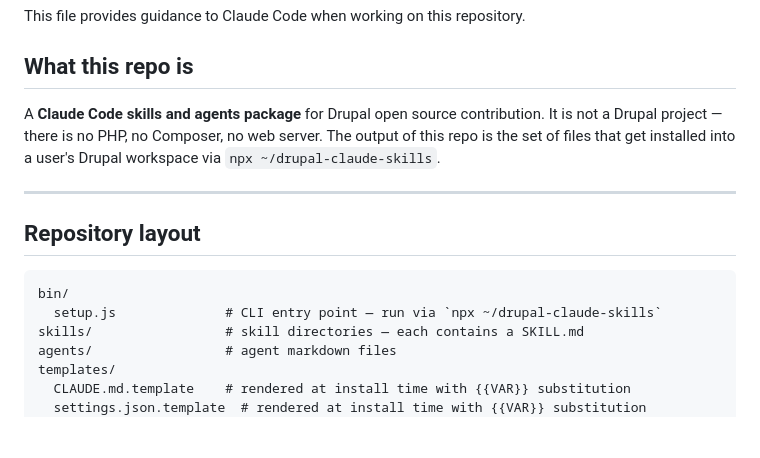
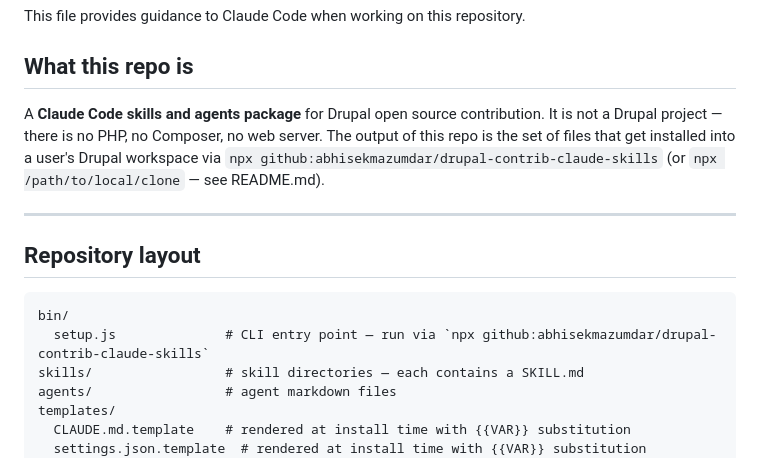
Before and after one commit to abhisekmazumdar/drupal-contrib-claude-skills, a Markdown page: CLAUDE.md, the part around the change. Rendered like a GitHub page; blank space fills up the shorter version.

````diff
--- a/CLAUDE.md
+++ b/CLAUDE.md
@@ -4,7 +4,7 @@ This file provides guidance to Claude Code when working on this repository.
 
 ## What this repo is
 
-A **Claude Code skills and agents package** for Drupal open source contribution. It is not a Drupal project — there is no PHP, no Composer, no web server. The output of this repo is the set of files that get installed into a user's Drupal workspace via `npx ~/drupal-claude-skills`.
+A **Claude Code skills and agents package** for Drupal open source contribution. It is not a Drupal project — there is no PHP, no Composer, no web server. The output of this repo is the set of files that get installed into a user's Drupal workspace via `npx github:abhisekmazumdar/drupal-contrib-claude-skills` (or `npx /path/to/local/clone` — see README.md).
 
 ---
 
@@ -12,7 +12,7 @@ A **Claude Code skills and agents package** for Drupal open source contribution.
 
 ```
 bin/
-  setup.js              # CLI entry point — run via `npx ~/drupal-claude-skills`
+  setup.js              # CLI entry point — run via `npx github:abhisekmazumdar/drupal-contrib-claude-skills`
 skills/                 # skill directories — each contains a SKILL.md
 agents/                 # agent markdown files
 templates/
````
Also changed, not shown: README.md (+33 -15 lines).
